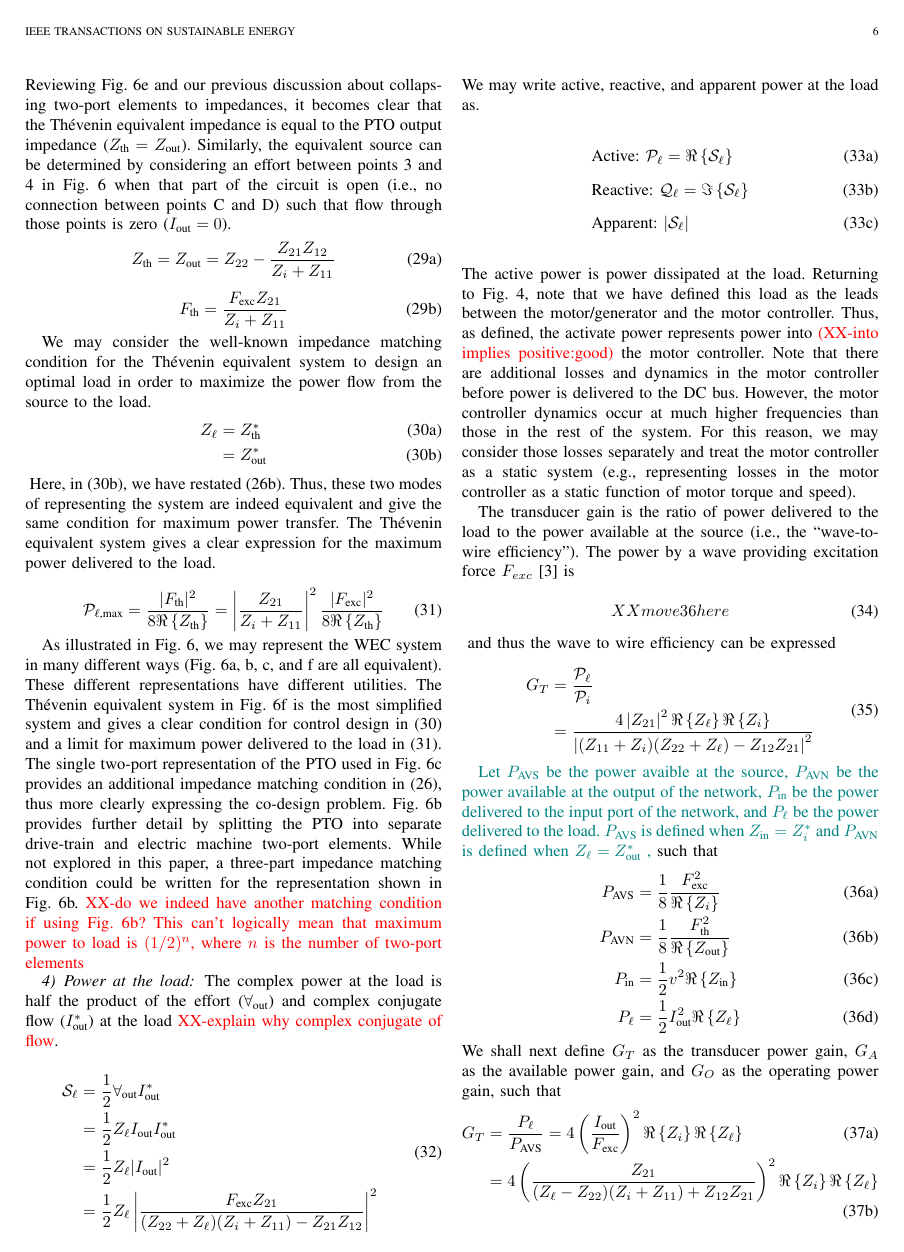
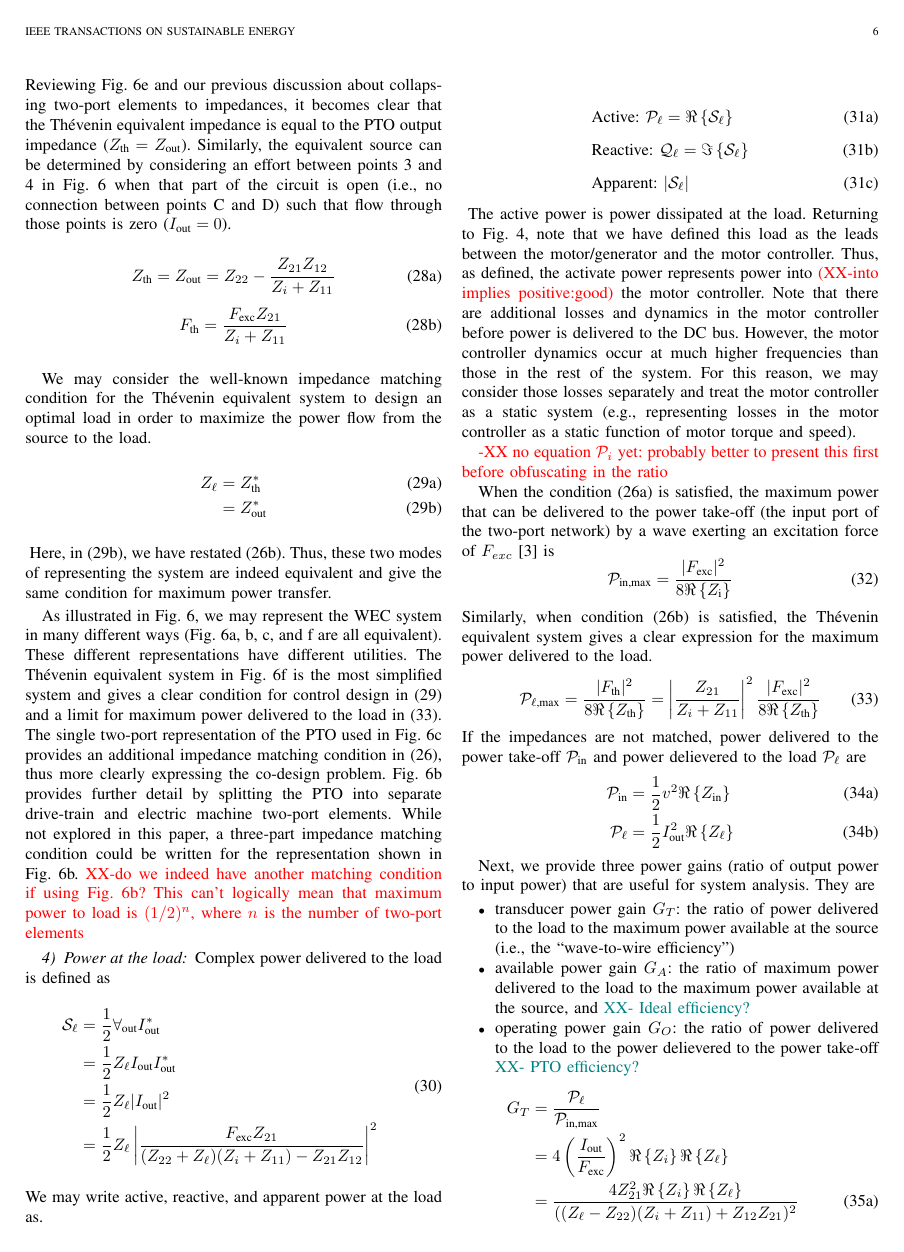
Before and after one commit to sandialabs/wec_as_multiport, a LaTeX paper (paper/wec_as_multiport.tex): page 6 of 10. Compiled offline with pdfLaTeX.

Commit message:
improve power gains description better

```diff
--- a/paper/wec_as_multiport.tex
+++ b/paper/wec_as_multiport.tex
@@ -626,12 +627,6 @@ We may consider the well-known impedance matching condition for the Th\'{e}venin
 \end{subequations}
 \noindent{}Here, in \eqref{eq:impedance_matching_thevenin_2}, we have restated \eqref{eq:bi_conj_matching_out}.
 Thus, these two modes of representing the system are indeed equivalent and give the same condition for maximum power transfer.
-The Th\'{e}venin equivalent system gives a clear expression for the maximum power delivered to the load.
-
-\begin{equation}
-        \mathcal{P}_{\ell\textrm{,max}} = \frac{| F_{\textrm{th}} |^2 }{ 8 \Re \left\{ Z_{\textrm{th}} \right\} }
-        = \left| \frac{ Z_{21} }{ Z_i + Z_{11} } \right| ^2 \frac{ | F_{\textrm{exc}} |^2 }{ 8 \Re \left\{ Z_{\textrm{th}} \right\} } \label{eq:max_power_delivered_thevenin}
-\end{equation}
 
 As illustrated in \figurename~\ref{fig:wec_as_multiport_circuits}, we may represent the WEC system in many different ways (\figurename~\ref{fig:wec_as_multiport_circuits}a, b, c, and f are all equivalent).
 These different representations have different utilities.
@@ -644,8 +639,7 @@ While not explored in this paper, a three-part impedance matching condition coul
 
 % ------------------------------------------------------------------
 \subsubsection{Power at the load}\label{sec:power_at_the_load}
-The complex power at the load is half the product of the effort ($\forall_{\textrm{out}}$) and complex conjugate flow ($I_{\textrm{out}}^*$) at the load \rc{XX-explain why complex conjugate of flow}.
-
+Complex power delivered to the load is defined as
 \begin{equation}
 \begin{aligned}
         \mathcal{S}_{\ell}
@@ -674,42 +666,27 @@ Note that there are additional losses and dynamics in the motor controller befor
 However, the motor controller dynamics occur at much higher frequencies than those in the rest of the system.
 For this reason, we may consider those losses separately and treat the motor controller as a static system (e.g., representing losses in the motor controller as a static function of motor torque and speed).
 
-The transducer gain is the ratio of power delivered to the load to the power available at the source (i.e., the ``wave-to-wire efficiency''). The power by a wave providing excitation force $F_{exc}$ \cite{Falnes:2002aa} is
+% \begin{equation}
+% \begin{aligned}
+%         G_T &= \frac{\mathcal{P}_{\ell}}{\mathcal{P}_{i}} \\
+%         &= \frac{4 \left| Z_{21} \right|^2 \Re \left\{ Z_\ell \right\} \Re \left\{ Z_i \right\} }
+%         {\left| (Z_{11} + Z_i)(Z_{22} + Z_\ell) - Z_{12} Z_{21} \right|^2}
+% \end{aligned} \label{eq:transducer_gain}
+% \end{equation}
 
+\rc{-XX no equation $\mathcal{P}_i$ yet: probably better to present this first before obfuscating in the ratio}
+
+When the condition \eqref{eq:bi_conj_matching_in} is satisfied, the maximum power that can be delivered to the power take-off (the input port of the two-port network) by a wave exerting an excitation force of $F_{exc}$ \cite{Falnes:2002aa} is
 \begin{equation}
-	XX move 36 here
+        \mathcal{P}_{\textrm{in,max}} = \frac{| F_{\textrm{exc}} |^2 }{ 8 \Re \left\{ Z_{\textrm{i}} \right\} }
 \end{equation}
-
-\noindent{} and thus the wave to wire efficiency can be expressed
-
+Similarly, when condition \eqref{eq:bi_conj_matching_out} is satisfied, the Th\'{e}venin equivalent system gives a clear expression for the maximum power delivered to the load.
 \begin{equation}
-\begin{aligned}
-        G_T &= \frac{\mathcal{P}_{\ell}}{\mathcal{P}_{i}} \\
-        &= \frac{4 \left| Z_{21} \right|^2 \Re \left\{ Z_\ell \right\} \Re \left\{ Z_i \right\} }
-        {\left| (Z_{11} + Z_i)(Z_{22} + Z_\ell) - Z_{12} Z_{21} \right|^2}
-\end{aligned} \label{eq:transducer_gain}
+        \mathcal{P}_{\ell\textrm{,max}} = \frac{| F_{\textrm{th}} |^2 }{ 8 \Re \left\{ Z_{\textrm{th}} \right\} }
+        = \left| \frac{ Z_{21} }{ Z_i + Z_{11} } \right| ^2 \frac{ | F_{\textrm{exc}} |^2 }{ 8 \Re \left\{ Z_{\textrm{th}} \right\} } \label{eq:max_power_delivered_thevenin}
 \end{equation}
-
-
-\ak{Let $P_{\textrm{AVS}}$ be the power avaible at the source, $P_{\textrm{AVN}}$ be the power available at the output of the network, $P_{\textrm{in}}$ be the power delivered to the input port of the network, and $P_\ell$ be the power delivered to the load.
-$P_{\textrm{AVS}}$ is defined when $Z_{\textrm{in}} = Z_i^*$ and $P_{\textrm{AVN}}$ is defined when $Z_{\ell} = Z_{\textrm{out}}^*$ , }such that
+If the impedances are not matched, power delivered to the power take-off $\mathcal{P}_{\textrm{in}}$ and power delievered to the load $\mathcal{P}_\ell$ are
 \begin{subequations}
         \begin{align}
-                P_{\textrm{AVS}} &= \frac{1}{8} \frac{F_{\textrm{exc}}^2}{\Re \left\{ Z_i \right\}} \\
-                P_{\textrm{AVN}} &= \frac{1}{8} \frac{F_{\textrm{th}}^2}{\Re \left\{ Z_{\textrm{out}} \right\}} \\
-                P_{\textrm{in}} &= \frac{1}{2} v^2 \Re \left\{ Z_{\textrm{in}} \right\}\\
-                P_\ell &= \frac{1}{2} I_{\textrm{out}}^2 \Re \left\{ Z_{\ell} \right\}
-        \end{align}
-\end{subequations}
-We shall next define $G_T$ as the transducer power gain, $G_A$ as the available power gain, and $G_O$ as the operating power gain, such that
-\begin{subequations}
-        \begin{align}
-                G_T &= \frac{P_\ell}{P_{\textrm{AVS}}}  = 4\left(\frac{I_{\textrm{out}}}{F_{\textrm{exc}}}\right)^2\Re \left\{ Z_i \right\}\Re \left\{ Z_{\ell} \right\} \\
-                &= 4\left(\frac{Z_{21}}{(Z_{\ell} - Z_{22})(Z_i + Z_{11}) + Z_{12}Z_{21}}\right)^2\Re \left\{ Z_i \right\}\Re \left\{ Z_{\ell} \right\}
-        \end{align}
-\end{subequations}
-\begin{subequations}
-        \begin{align}
-                G_A &= \frac{P_{\textrm{AVN}}}{P_{\textrm{AVS}}}  = \left(\frac{F_{\textrm{th}}}{F_{\textrm{exc}}}\right)^2\frac{\Re \left\{ Z_i \right\}}{\Re \left\{ Z_{\textrm{th}} \right\}} \\
-                &= \left(\frac{Z_{21}}{Z_i + Z_{11}}\right)^2\frac{\Re \left\{ Z_i \right\}}{\Re \left\{ Z_{\textrm{th}} \right\}}
-        \end{align}
+                \mathcal{P}_{\textrm{in}} &= \frac{1}{2} v^2 \Re \left\{ Z_{\textrm{in}} \right\}\\
+                \mathcal{P}_\ell &= \frac{1}{2} I_{\textrm{out}}^2 \Re \left\{ Z_{\ell} \right\}
@@ -721,3 +693,21 @@ We shall next define $G_T$ as the transducer power gain, $G_A$ as the available
         \end{align}
 \end{subequations}
 
+Next, we provide three power gains (ratio of output power to input power) that are useful for system analysis.
+They are
+\begin{itemize}
+        \item transducer power gain $G_T$: the ratio of power delivered to the load to the maximum power available at the source (i.e., the ``wave-to-wire efficiency'')
+        \item available power gain $G_A$: the ratio of maximum power delivered to the load to the maximum power available at the source, and \ak{XX- Ideal efficiency?}
+        \item operating power gain $G_O$: the ratio of power delivered to the load to the power delievered to the power take-off \ak{XX- PTO efficiency?}
+\end{itemize}
+\begin{subequations}
+        \begin{align}
+                G_T &= \frac{\mathcal{P}_\ell}{\mathcal{P}_{\textrm{in,max}}} \nonumber \\
+                &= 4\left(\frac{I_{\textrm{out}}}{F_{\textrm{exc}}}\right)^2\Re \left\{ Z_i \right\}\Re \left\{ Z_{\ell} \right\}  \nonumber \\
+                &= \frac{4 Z_{21}^2 \Re \left\{ Z_i \right\}\Re \left\{ Z_{\ell} \right\}}{((Z_{\ell} - Z_{22})(Z_i + Z_{11}) + Z_{12}Z_{21})^2} \label{eq:transducer_gain}
+        \end{align}
+        \begin{align}
+                G_A &= \frac{\mathcal{P}_{\ell\textrm{,max}}}{\mathcal{P}_{\textrm{in,max}}}  \nonumber \\
+                &= \left(\frac{F_{\textrm{th}}}{F_{\textrm{exc}}}\right)^2\frac{\Re \left\{ Z_i \right\}}{\Re \left\{ Z_{\textrm{th}} \right\}} \nonumber \\
+                &= \left(\frac{Z_{21}}{Z_i + Z_{11}}\right)^2\frac{\Re \left\{ Z_i \right\}}{\Re \left\{ Z_{\textrm{th}} \right\}} \label{eq:available_gain}
+        \end{align}
```
Also changed, not shown: paper/wec_as_multiport.tex (27 more changed lines).
